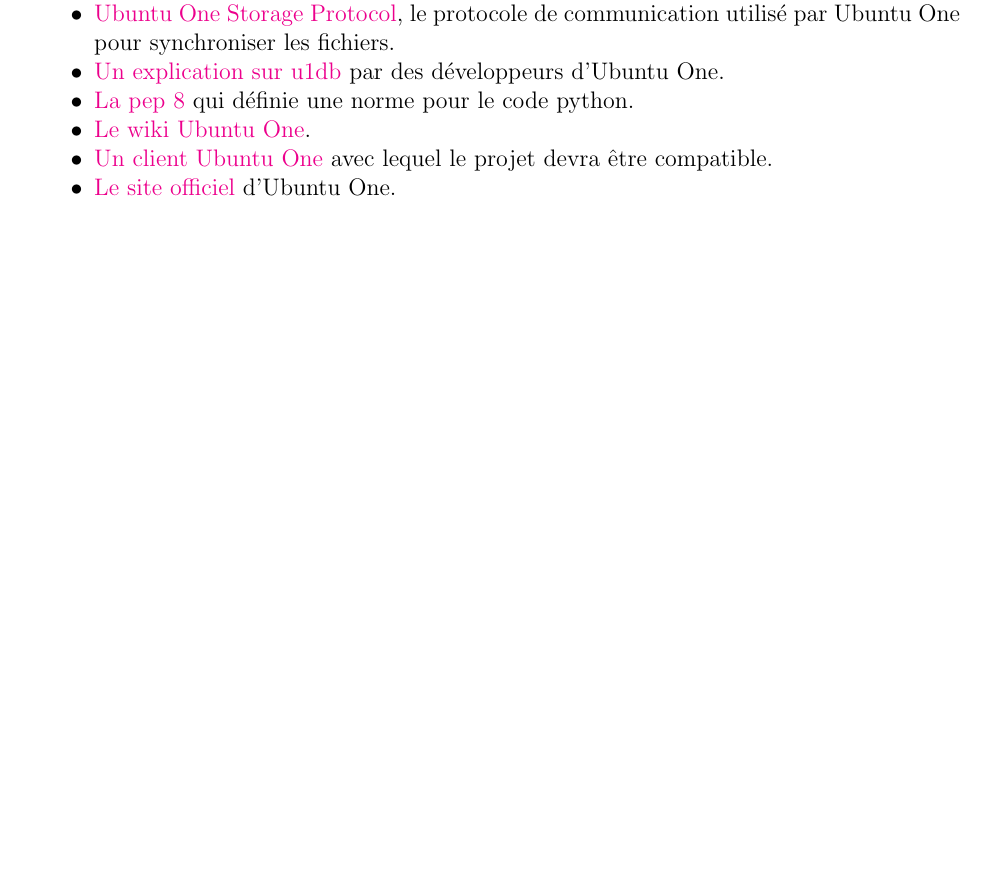
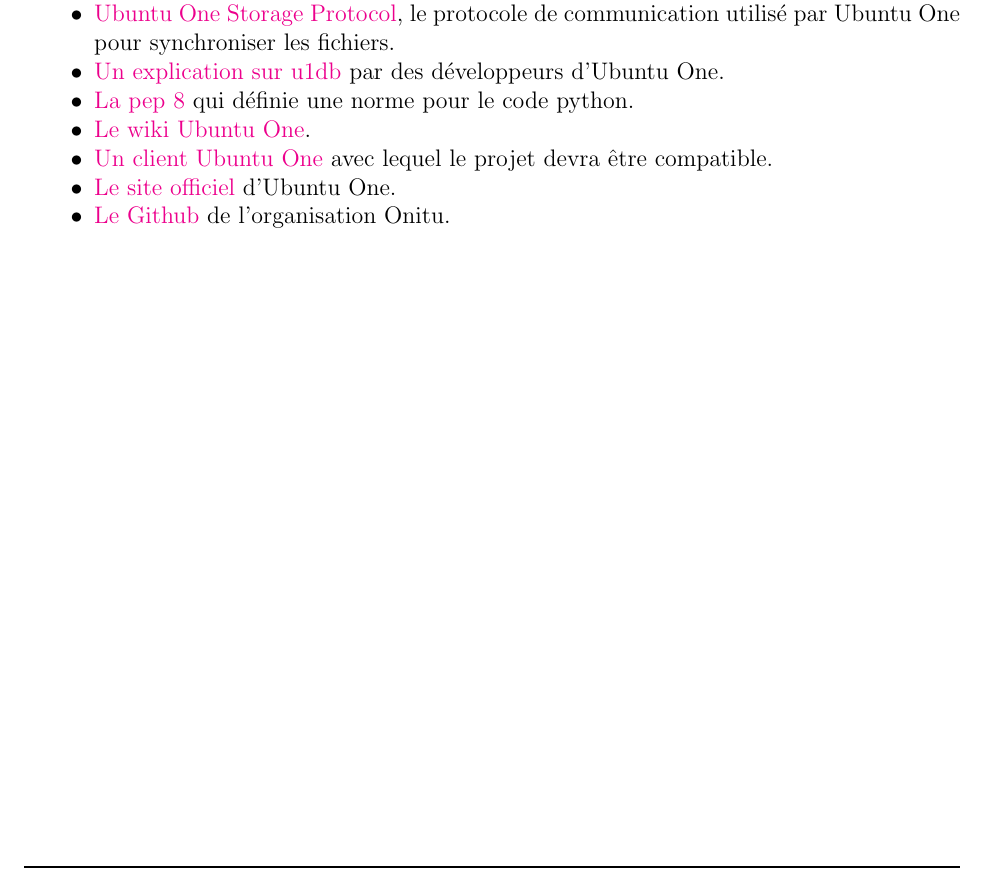
Before and after one commit to onitu/Epitech.EIP, a LaTeX document (LabEIP/Working/cdc/2015_CDC_FR_onitu.tex, which reads LabEIP/Working/cdc/annexes.tex): part of page 18 of 18, cut so that both start at the same text, the shorter picture padded with empty space. Compiled offline with pdfLaTeX.

Commit message:
Ajout de Github aux annexes

```diff
--- a/LabEIP/Working/cdc/annexes.tex
+++ b/LabEIP/Working/cdc/annexes.tex
@@ -10,4 +10,5 @@
 \href{http://bazaar.launchpad.net/~ubuntuone-control-tower/ubuntuone-client-gnome/trunk/files}{Un
 client Ubuntu One} avec lequel le projet devra être compatible.
 \item \href{https://one.ubuntu.com/dashboard/}{Le site officiel} d'Ubuntu One.
+\item \href{https://github.com/onitu/}{Le Github} de l'organisation Onitu.
 \end{itemize}
```
